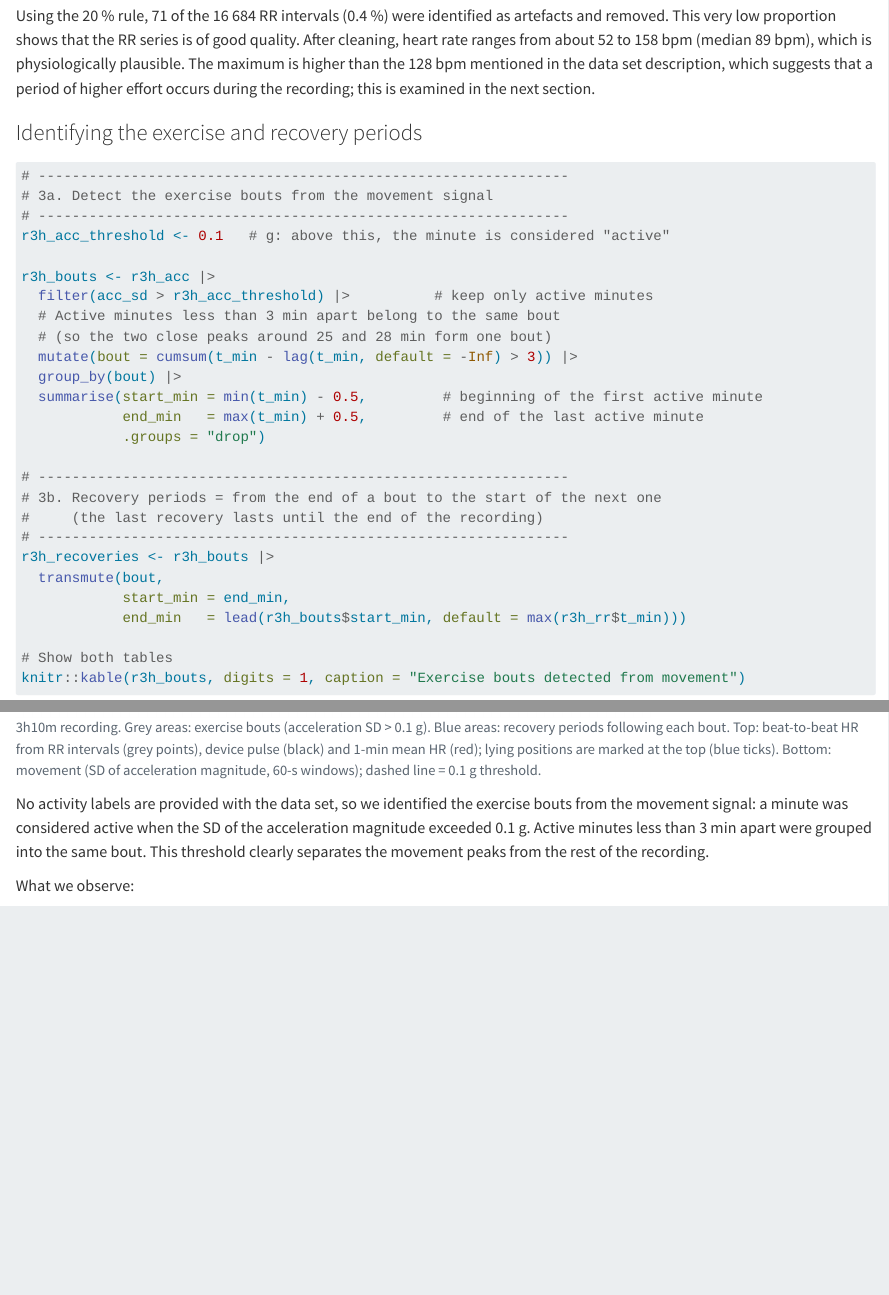
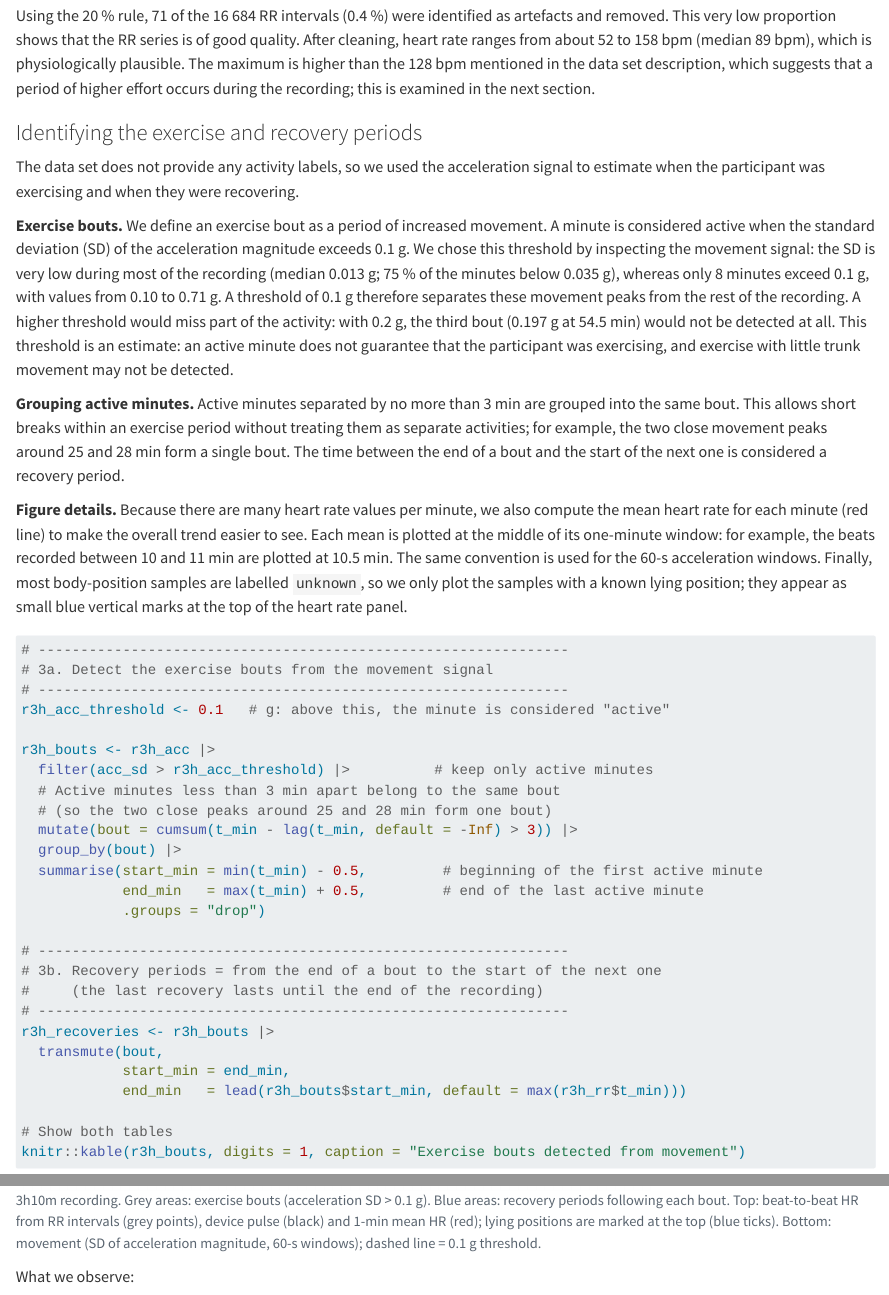
Before and after one commit to jenniferhoumard/IEAP-Series04-Rstudio, a Quarto document (sections/03_recovery_3h10m.qmd): the page in a window 1100 px wide, from 5540 px down, and a second part further down, joined at a grey line. Rendered offline with R 4.5, knitr and Pandoc in place of Quarto, with nearby package versions; some code elsewhere in the file could not run offline.

Commit message:
Explain exercise bout detection, thresholds and figure details

````diff
--- a/sections/03_recovery_3h10m.qmd
+++ b/sections/03_recovery_3h10m.qmd
@@ -211,6 +211,37 @@ Using the 20 % rule, 71 of the 16 684 RR intervals (0.4 %) were identified as ar
 
 ### Identifying the exercise and recovery periods
 
+The data set does not provide any activity labels, so we used the acceleration
+signal to estimate when the participant was exercising and when they were
+recovering.
+
+**Exercise bouts.** We define an exercise bout as a period of increased
+movement. A minute is considered active when the standard deviation (SD) of the
+acceleration magnitude exceeds 0.1 g. We chose this threshold by inspecting the
+movement signal: the SD is very low during most of the recording (median
+0.013 g; 75 % of the minutes below 0.035 g), whereas only 8 minutes exceed
+0.1 g, with values from 0.10 to 0.71 g. A threshold of 0.1 g therefore separates
+these movement peaks from the rest of the recording. A higher threshold would
+miss part of the activity: with 0.2 g, the third bout (0.197 g at 54.5 min) would
+not be detected at all. This threshold is an estimate: an active minute does
+not guarantee that the participant was exercising, and exercise with little
+trunk movement may not be detected.
+
+**Grouping active minutes.** Active minutes separated by no more than 3 min are
+grouped into the same bout. This allows short breaks within an exercise period
+without treating them as separate activities; for example, the two close
+movement peaks around 25 and 28 min form a single bout. The time between the end
+of a bout and the start of the next one is considered a recovery period.
+
+**Figure details.** Because there are many heart rate values per minute, we
+also compute the mean heart rate for each minute (red line) to make the overall
+trend easier to see. Each mean is plotted at the middle of its one-minute
+window: for example, the beats recorded between 10 and 11 min are plotted at
+10.5 min. The same convention is used for the 60-s acceleration windows. Finally,
+most body-position samples are labelled `unknown`, so we only plot the samples
+with a known lying position; they appear as small blue vertical marks at the top
+of the heart rate panel.
+
 ```{r}
 #| label: fig-r3h-overview
 #| fig-cap: "3h10m recording. Grey areas: exercise bouts (acceleration SD > 0.1 g). Blue areas: recovery periods following each bout. Top: beat-to-beat HR from RR intervals (grey points), device pulse (black) and 1-min mean HR (red); lying positions are marked at the top (blue ticks). Bottom: movement (SD of acceleration magnitude, 60-s windows); dashed line = 0.1 g threshold."
@@ -293,8 +324,6 @@ r3h_p2 <- ggplot(r3h_acc, aes(t_min, acc_sd)) +
 
 patchwork::wrap_plots(r3h_p1, r3h_p2, ncol = 1, heights = c(2, 1))
 ```
-
-No activity labels are provided with the data set, so we identified the exercise bouts from the movement signal: a minute was considered active when the SD of the acceleration magnitude exceeded 0.1 g. Active minutes less than 3 min apart were grouped into the same bout. This threshold clearly separates the movement peaks from the rest of the recording.
 
 What we observe:
 
````
